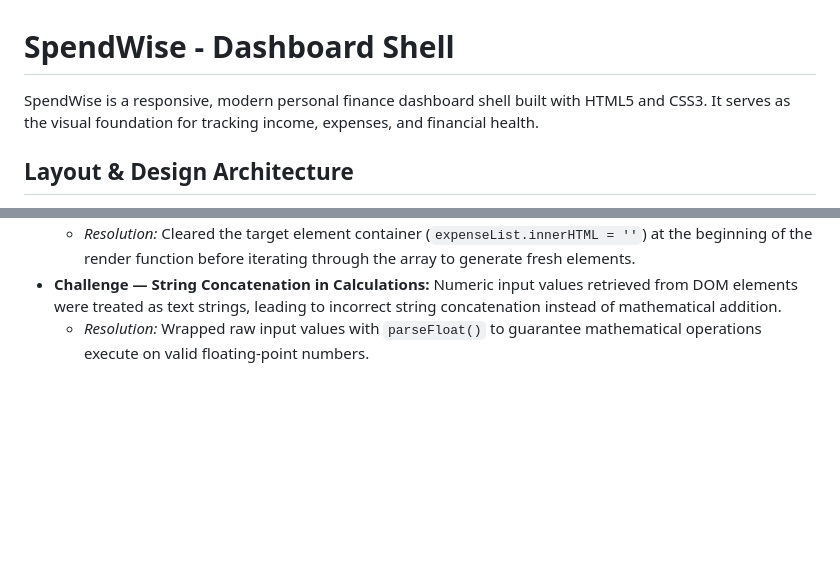
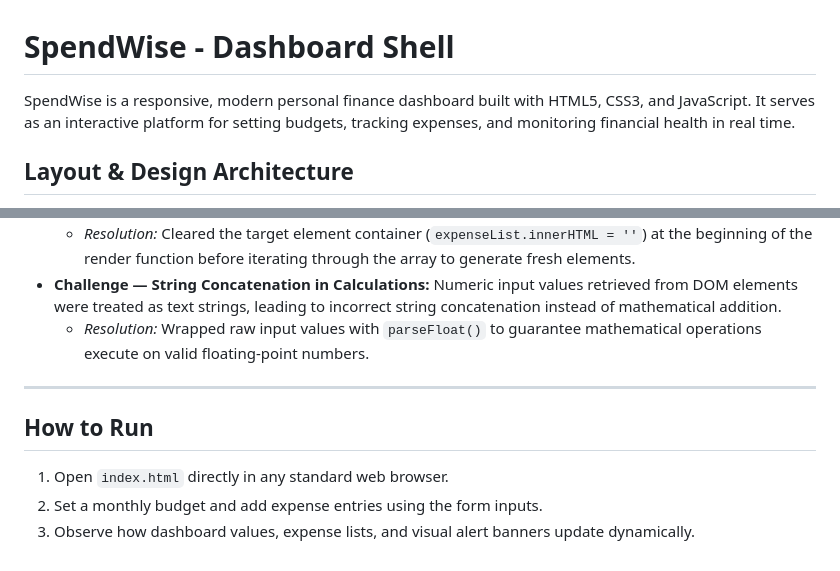
Before and after one commit to Mojoibrahim/week-1-web-development-assignment, a Markdown page: README.md, 2 parts joined by grey strips. Drawn GitHub-style; blank space fills up the shorter version.

```diff
--- a/README.md
+++ b/README.md
@@ -1,6 +1,6 @@
 # SpendWise - Dashboard Shell
 
-SpendWise is a responsive, modern personal finance dashboard shell built with HTML5 and CSS3. It serves as the visual foundation for tracking income, expenses, and financial health.
+SpendWise is a responsive, modern personal finance dashboard built with HTML5, CSS3, and JavaScript. It serves as an interactive platform for setting budgets, tracking expenses, and monitoring financial health in real time.
 
 ## Layout & Design Architecture
 
@@ -123,3 +112,10 @@ SpendWise relies on event listeners to seamlessly bridge user input with applica
   * *Resolution:* Cleared the target element container (`expenseList.innerHTML = ''`) at the beginning of the render function before iterating through the array to generate fresh elements.
 * **Challenge — String Concatenation in Calculations:** Numeric input values retrieved from DOM elements were treated as text strings, leading to incorrect string concatenation instead of mathematical addition.
   * *Resolution:* Wrapped raw input values with `parseFloat()` to guarantee mathematical operations execute on valid floating-point numbers.
+
+---
+
+## How to Run
+1. Open `index.html` directly in any standard web browser.
+2. Set a monthly budget and add expense entries using the form inputs.
+3. Observe how dashboard values, expense lists, and visual alert banners update dynamically.
```
Also changed, not shown: other parts of README.md (+22 -33 lines).
